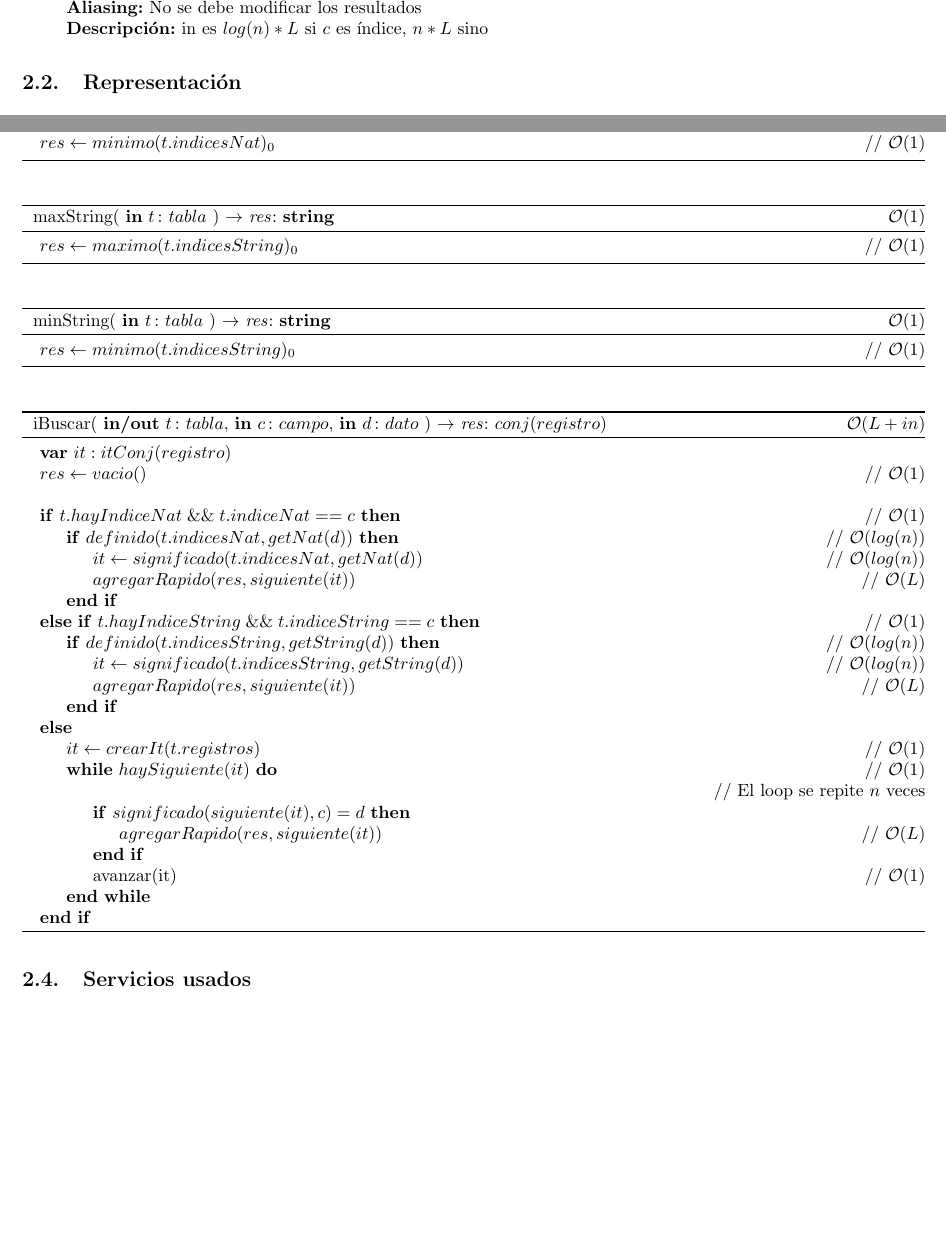
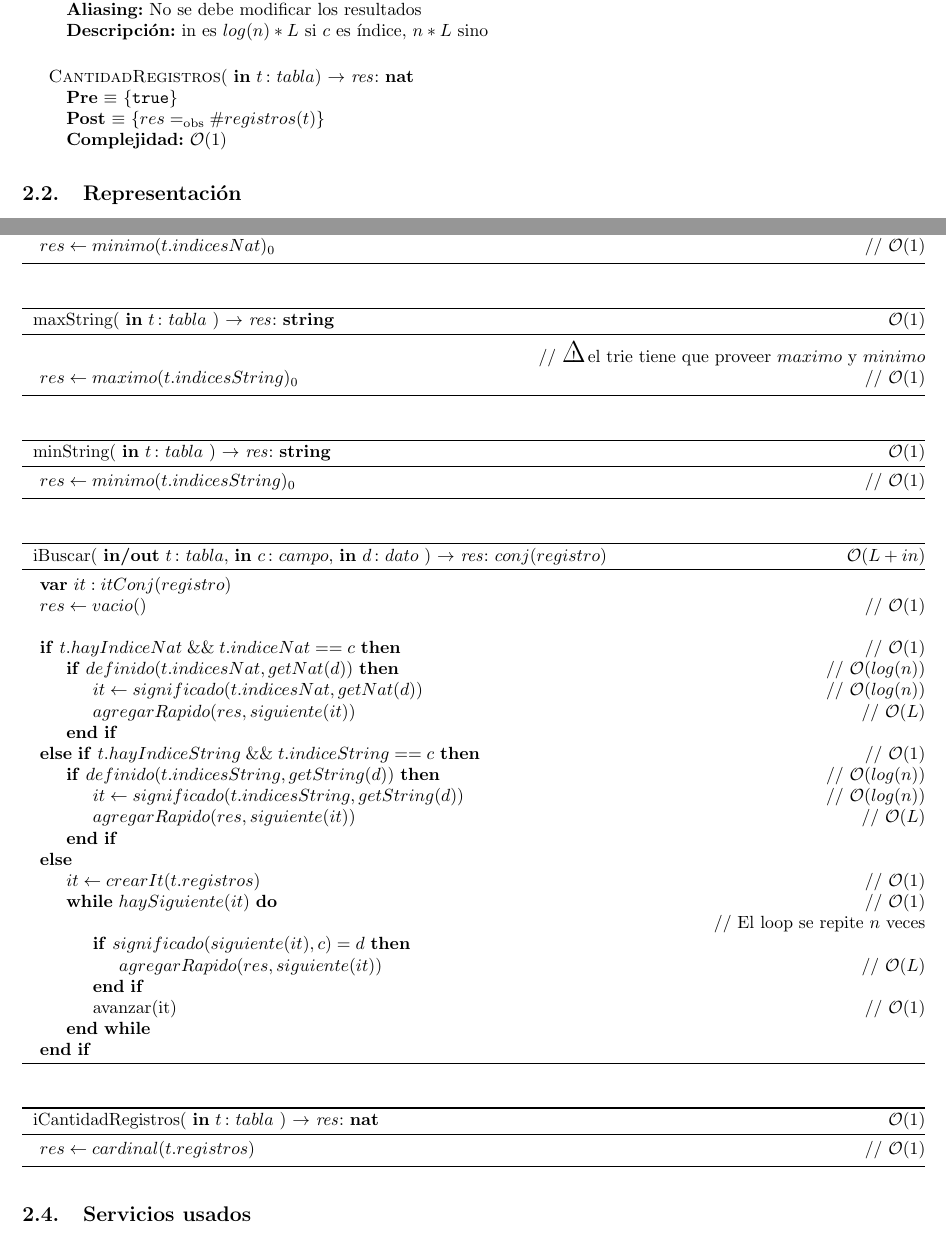
Before and after one commit to ABorgna/algo2, a LaTeX document (tp2/tp2.tex, which reads libs/aed2-interfaz.sty, tp2/modulos/tabla.tex): two parts of pages 8 and 13 of 23, joined at a grey line, cut so that both start at the same text, the shorter picture padded with empty space. Compiled offline with pdfLaTeX.

```diff
--- a/libs/aed2-interfaz.sty
+++ b/libs/aed2-interfaz.sty
@@ -216,3 +216,4 @@
 \newcommand\icomment{\iftoggle{algoritmo}{// }{}}
 \newcommand\var{\iftoggle{algoritmo}{\State \textbf{var}}{} }
 \newcommand\algAnd{\iftoggle{algoritmo}{\;\&\&\;}{} }
+\newcommand\algOr{\iftoggle{algoritmo}{\;||\;}{} }
--- a/tp2/modulos/tabla.tex
+++ b/tp2/modulos/tabla.tex
@@ -172,6 +172,15 @@
 {No se debe modificar los resultados}
 {in es $log(n) * L$ si $c$ es índice, $n * L$ sino}
 
+\operacion{CantidadRegistros}
+{   \param{in}{$t$}{$tabla$}}
+{nat}
+{true}
+{$res \igobs \#registros(t)$}
+{\bigo(1)}
+{}
+{}
+
 \subsection{Representación}
 
 -- todo: explicacion --
@@ -422,6 +431,7 @@
 \algoritmo{maxString}{
         \param{in}{$t$}{$tabla$}
         }{string}{\bigo(1)}{
+        \State \comment \cuidado el trie tiene que proveer $maximo$ y $minimo$
         \State $res \gets maximo(t.indicesString)_0$                \comment \bigo(1)
 }
 
@@ -462,4 +472,10 @@
     \EndIf
 }
 
+\algoritmo{iCantidadRegistros}{
+        \param{in}{$t$}{$tabla$}
+        }{nat}{\bigo(1)}{
+        \State $res \gets cardinal(t.registros)$                    \comment \bigo(1)
+}
+
 \subsection{Servicios usados}
```
Also changed, not shown: tp2/modulos/tabla.tex (2 more changed lines).
